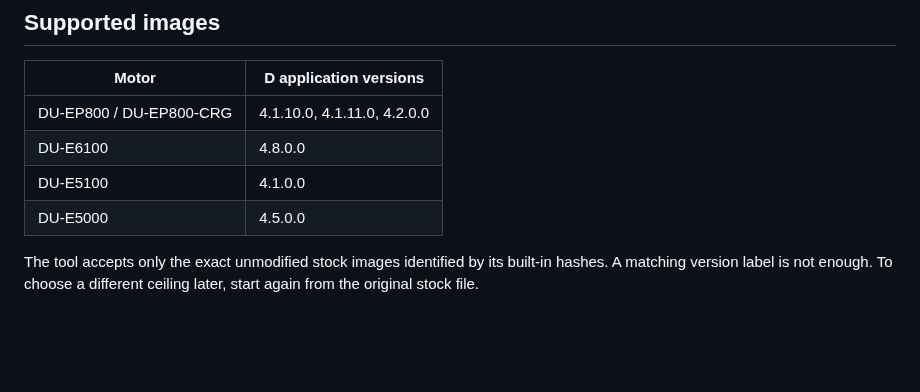
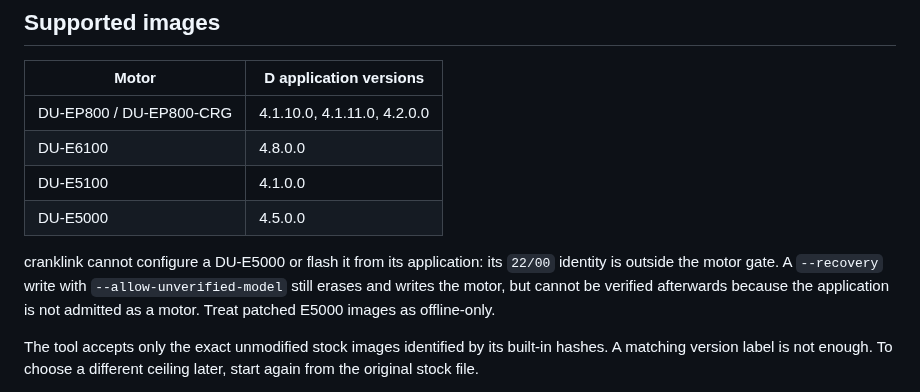
Before and after one commit to plainoss/cranklink, a Markdown page: docs/ep800-speed-limit-patcher.md, the part around the change. Rendered like a GitHub page; blank space fills up the shorter version.

```diff
--- a/docs/ep800-speed-limit-patcher.md
+++ b/docs/ep800-speed-limit-patcher.md
@@ -18,6 +18,12 @@ modern destination 5). The tool does not flash a motor or modify M firmware.
 | DU-E6100 | 4.8.0.0 |
 | DU-E5100 | 4.1.0.0 |
 | DU-E5000 | 4.5.0.0 |
+
+cranklink cannot configure a DU-E5000 or flash it from its application: its
+`22/00` identity is outside the motor gate. A `--recovery` write with
+`--allow-unverified-model` still erases and writes the motor, but cannot be
+verified afterwards because the application is not admitted as a motor. Treat
+patched E5000 images as offline-only.
 
 The tool accepts only the exact unmodified stock images identified by its
 built-in hashes. A matching version label is not enough. To choose a different
```
Also changed, not shown: README.md (+8 -5 lines), docs/settings.md (+1 -1 lines).
